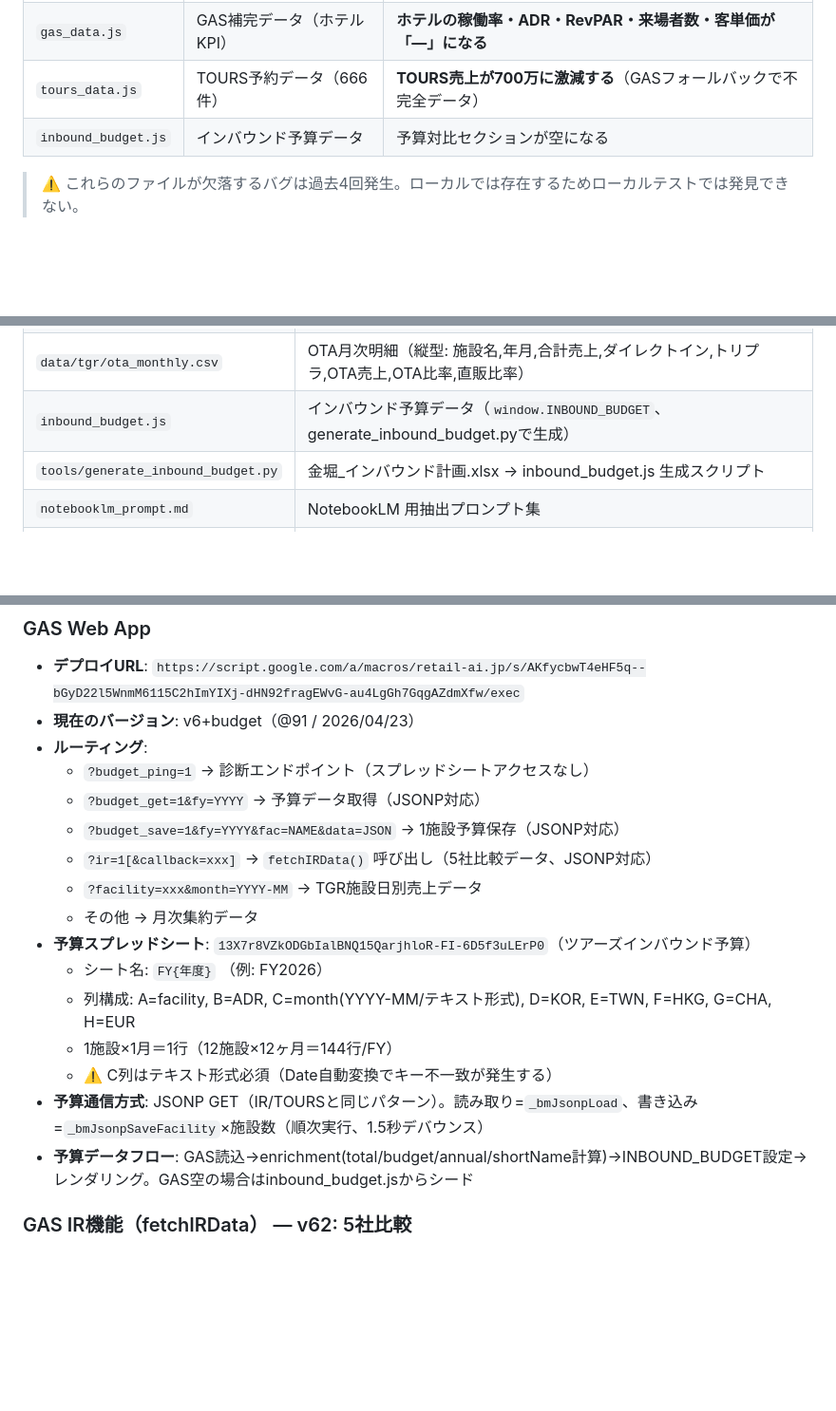
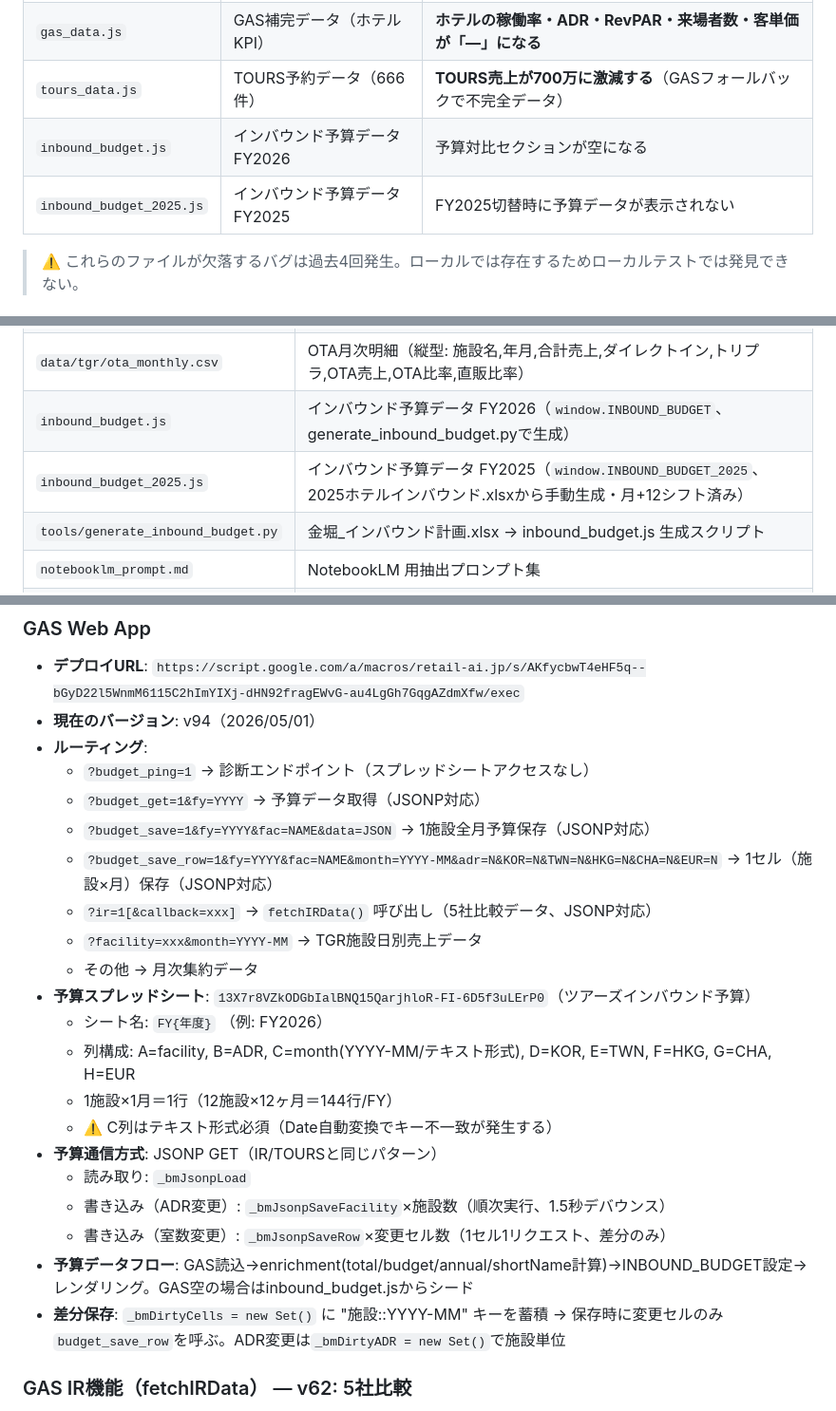
Before and after one commit to miyazoe/rialt_dashboard, a Markdown page: CLAUDE.md, 3 parts joined by grey strips. Shown at 95% size. GitHub-like rendering; blank space fills up the shorter version.

Commit message:
docs(GAS): v94デプロイ完了 — 週次PL自動収集対応
Co-Authored-By: Claude Sonnet 4.6 <noreply@anthropic.com>

```diff
--- a/CLAUDE.md
+++ b/CLAUDE.md
@@ -12,7 +12,8 @@
 | `resort_table.js` | TGR月次PLデータ | TGR全施設の売上・達成率が表示されない |
 | `gas_data.js` | GAS補完データ（ホテルKPI） | **ホテルの稼働率・ADR・RevPAR・来場者数・客単価が「—」になる** |
 | `tours_data.js` | TOURS予約データ（666件） | **TOURS売上が700万に激減する**（GASフォールバックで不完全データ） |
-| `inbound_budget.js` | インバウンド予算データ | 予算対比セクションが空になる |
+| `inbound_budget.js` | インバウンド予算データ FY2026 | 予算対比セクションが空になる |
+| `inbound_budget_2025.js` | インバウンド予算データ FY2025 | FY2025切替時に予算データが表示されない |
 
 > ⚠️ これらのファイルが欠落するバグは過去4回発生。ローカルでは存在するためローカルテストでは発見できない。
 
@@ -44,7 +45,8 @@
 | `tools/generate_ota_js.py` | ota_monthly.csv → ota_data.js 生成スクリプト |
 | `ota_data.js` | OTA月次明細データ（`window.OTA_DATA`、generate_ota_js.pyで生成） |
 | `data/tgr/ota_monthly.csv` | OTA月次明細（縦型: 施設名,年月,合計売上,ダイレクトイン,トリプラ,OTA売上,OTA比率,直販比率） |
-| `inbound_budget.js` | インバウンド予算データ（`window.INBOUND_BUDGET`、generate_inbound_budget.pyで生成） |
+| `inbound_budget.js` | インバウンド予算データ FY2026（`window.INBOUND_BUDGET`、generate_inbound_budget.pyで生成） |
+| `inbound_budget_2025.js` | インバウンド予算データ FY2025（`window.INBOUND_BUDGET_2025`、2025ホテルインバウンド.xlsxから手動生成・月+12シフト済み） |
 | `tools/generate_inbound_budget.py` | 金堀_インバウンド計画.xlsx → inbound_budget.js 生成スクリプト |
 | `notebooklm_prompt.md` | NotebookLM 用抽出プロンプト集 |
 | `news/generate_news_data.py` | Excel → news_data.js 生成スクリプト |
@@ -231,11 +233,12 @@ window.RESORT_TABLE = {
 
 ### GAS Web App
 - **デプロイURL**: `https://script.google.com/a/macros/retail-ai.jp/s/AKfycbwT4eHF5q--bGyD22l5WnmM6115C2hImYIXj-dHN92fragEWvG-au4LgGh7GqgAZdmXfw/exec`
-- **現在のバージョン**: v6+budget（@91 / 2026/04/23）
+- **現在のバージョン**: v94（2026/05/01）
 - **ルーティング**:
   - `?budget_ping=1` → 診断エンドポイント（スプレッドシートアクセスなし）
   - `?budget_get=1&fy=YYYY` → 予算データ取得（JSONP対応）
-  - `?budget_save=1&fy=YYYY&fac=NAME&data=JSON` → 1施設予算保存（JSONP対応）
+  - `?budget_save=1&fy=YYYY&fac=NAME&data=JSON` → 1施設全月予算保存（JSONP対応）
+  - `?budget_save_row=1&fy=YYYY&fac=NAME&month=YYYY-MM&adr=N&KOR=N&TWN=N&HKG=N&CHA=N&EUR=N` → 1セル（施設×月）保存（JSONP対応）
   - `?ir=1[&callback=xxx]` → `fetchIRData()` 呼び出し（5社比較データ、JSONP対応）
   - `?facility=xxx&month=YYYY-MM` → TGR施設日別売上データ
   - その他 → 月次集約データ
@@ -244,8 +247,12 @@ window.RESORT_TABLE = {
   - 列構成: A=facility, B=ADR, C=month(YYYY-MM/テキスト形式), D=KOR, E=TWN, F=HKG, G=CHA, H=EUR
   - 1施設×1月＝1行（12施設×12ヶ月＝144行/FY）
   - ⚠️ C列はテキスト形式必須（Date自動変換でキー不一致が発生する）
-- **予算通信方式**: JSONP GET（IR/TOURSと同じパターン）。読み取り=`_bmJsonpLoad`、書き込み=`_bmJsonpSaveFacility`×施設数（順次実行、1.5秒デバウンス）
+- **予算通信方式**: JSONP GET（IR/TOURSと同じパターン）
+  - 読み取り: `_bmJsonpLoad`
+  - 書き込み（ADR変更）: `_bmJsonpSaveFacility`×施設数（順次実行、1.5秒デバウンス）
+  - 書き込み（室数変更）: `_bmJsonpSaveRow`×変更セル数（1セル1リクエスト、差分のみ）
 - **予算データフロー**: GAS読込→enrichment(total/budget/annual/shortName計算)→INBOUND_BUDGET設定→レンダリング。GAS空の場合はinbound_budget.jsからシード
+- **差分保存**: `_bmDirtyCells = new Set()` に "施設::YYYY-MM" キーを蓄積 → 保存時に変更セルのみ`budget_save_row`を呼ぶ。ADR変更は`_bmDirtyADR = new Set()`で施設単位
 
 ### GAS IR機能（fetchIRData） — v62: 5社比較
 - **対象5社**: トライアル(141A.T)、PPIH(7532.T)、ユニクロ/FR(9983.T)、コスモス薬品(3349.T)、イオン(8267.T)
```
